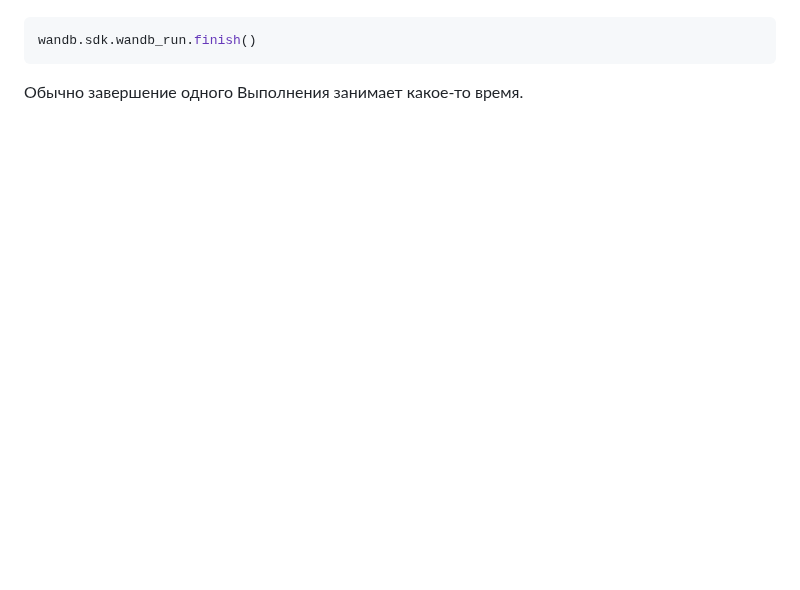
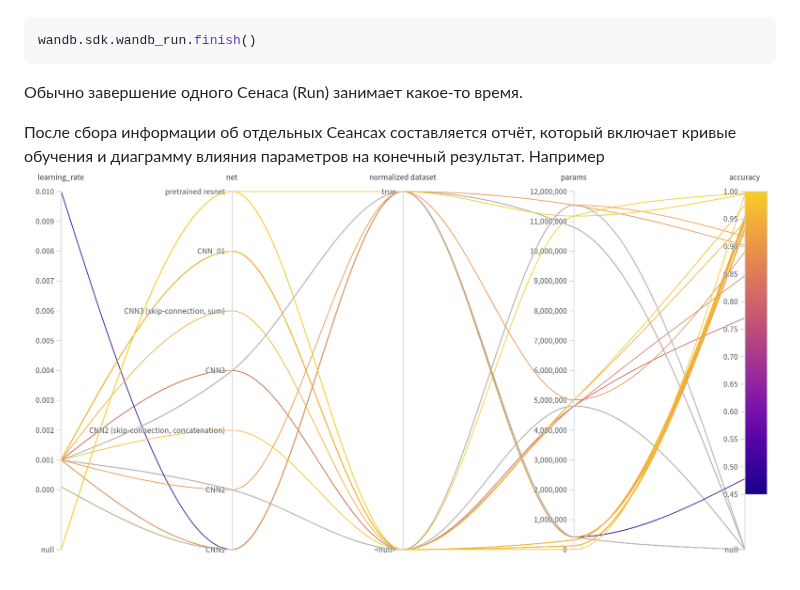
Before and after one commit to ivtipm/ML, a Markdown page: wandb.md, the part around one of its changes. Drawn GitHub-style; pictures changed too: img/wandb-report1.png (added); blank space fills up the shorter version.

````diff
--- a/wandb.md
+++ b/wandb.md
@@ -71,4 +79,7 @@ wandb.run.summary['f1'] =  f1_score(ytest, ypred)
 ```python
 wandb.sdk.wandb_run.finish()
 ```
-Обычно завершение одного Выполнения занимает какое-то время.
+Обычно завершение одного Cенаса (Run) занимает какое-то время.
+
+После сбора информации об отдельных Сеансах составляется отчёт, который включает кривые обучения и диаграмму влияния параметров на конечный результат. Например\
+![](img/wandb-report1.png)
````
Also changed, not shown: other parts of wandb.md (+11 -3 lines), img/wandb-learning-curve.png (added), img/wandb-table.png (added).
